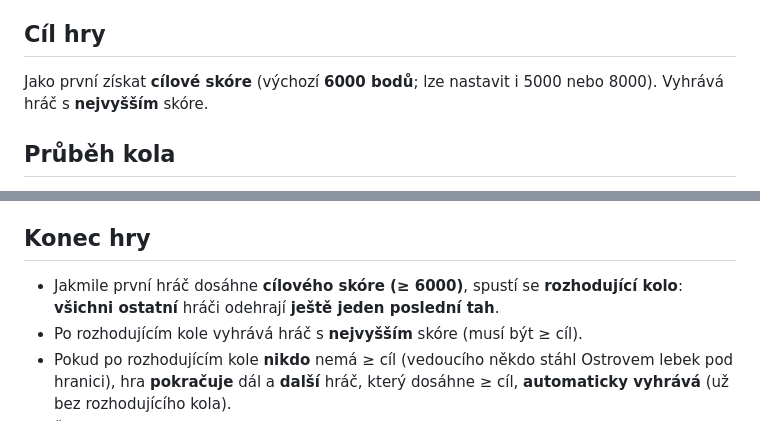
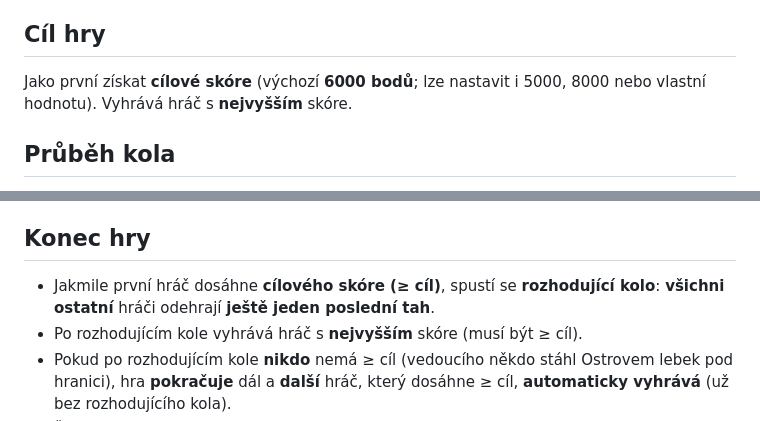
Before and after one commit to jantichy/score, a Markdown page: rules/pirates.md, 2 parts joined by grey strips. Drawn GitHub-style.

Commit message:
Sjednotit zápis konfigurovatelného cíle u Pirátů
- Konec hry: „≥ 6000" → „≥ cíl" (obecná hranice místo defaultu)
- Cíl hry: doplněna možnost „vlastní hodnota"

Co-Authored-By: Claude Opus 4.8 <noreply@anthropic.com>

```diff
--- a/rules/pirates.md
+++ b/rules/pirates.md
@@ -6,7 +6,7 @@
 
 ## Cíl hry
 
-Jako první získat **cílové skóre** (výchozí **6000 bodů**; lze nastavit i 5000 nebo 8000). Vyhrává hráč s **nejvyšším** skóre.
+Jako první získat **cílové skóre** (výchozí **6000 bodů**; lze nastavit i 5000, 8000 nebo vlastní hodnotu). Vyhrává hráč s **nejvyšším** skóre.
 
 ## Průběh kola
 
@@ -51,7 +51,7 @@ Jako první získat **cílové skóre** (výchozí **6000 bodů**; lze nastavit
 
 ## Konec hry
 
-- Jakmile první hráč dosáhne **cílového skóre (≥ 6000)**, spustí se **rozhodující kolo**: **všichni ostatní** hráči odehrají **ještě jeden poslední tah**.
+- Jakmile první hráč dosáhne **cílového skóre (≥ cíl)**, spustí se **rozhodující kolo**: **všichni ostatní** hráči odehrají **ještě jeden poslední tah**.
 - Po rozhodujícím kole vyhrává hráč s **nejvyšším** skóre (musí být ≥ cíl).
 - Pokud po rozhodujícím kole **nikdo** nemá ≥ cíl (vedoucího někdo stáhl Ostrovem lebek pod hranici), hra **pokračuje** dál a **další** hráč, který dosáhne ≥ cíl, **automaticky vyhrává** (už bez rozhodujícího kola).
 - Řádky (kola) **přibývají** s každým odehraným kolem.
```
